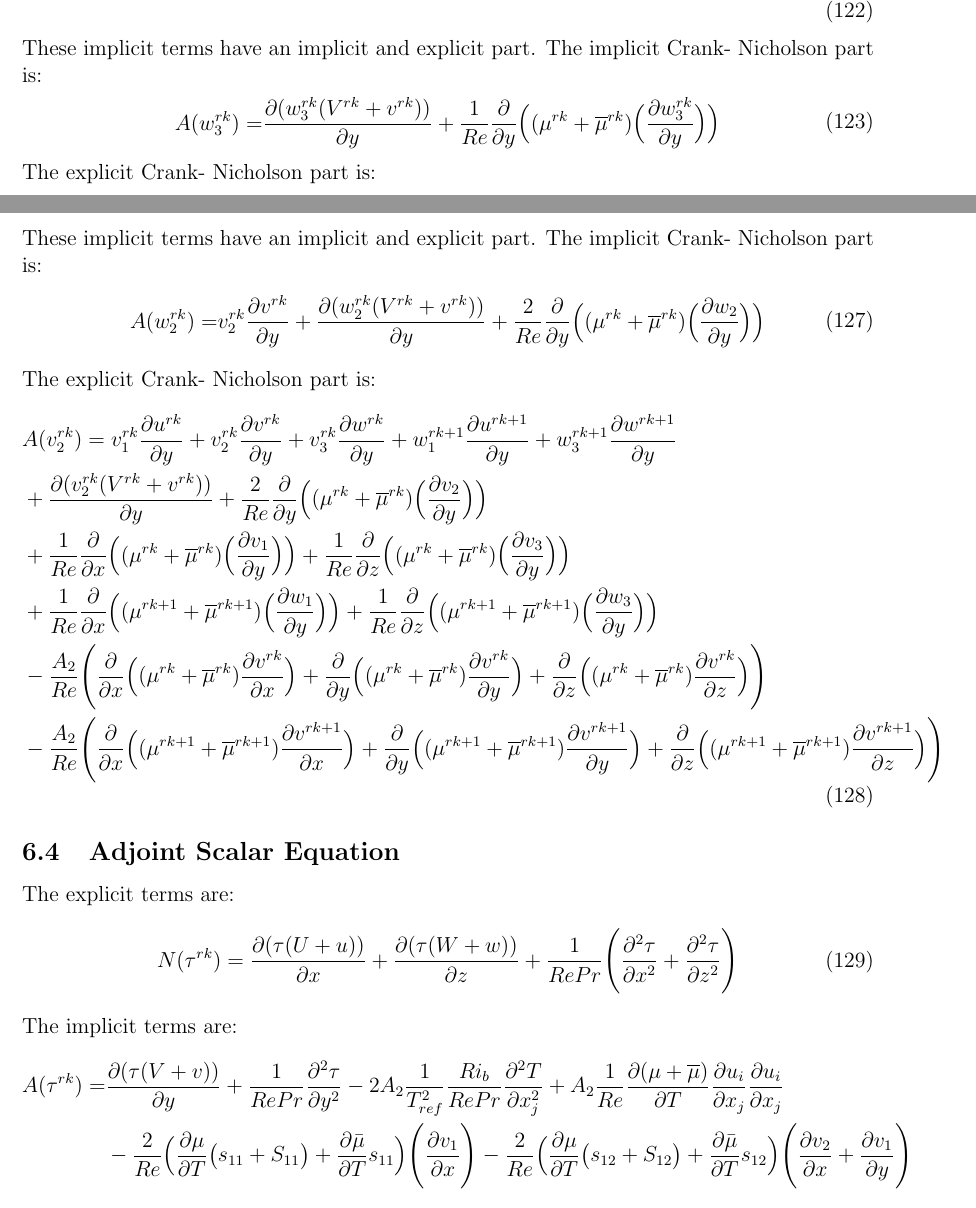
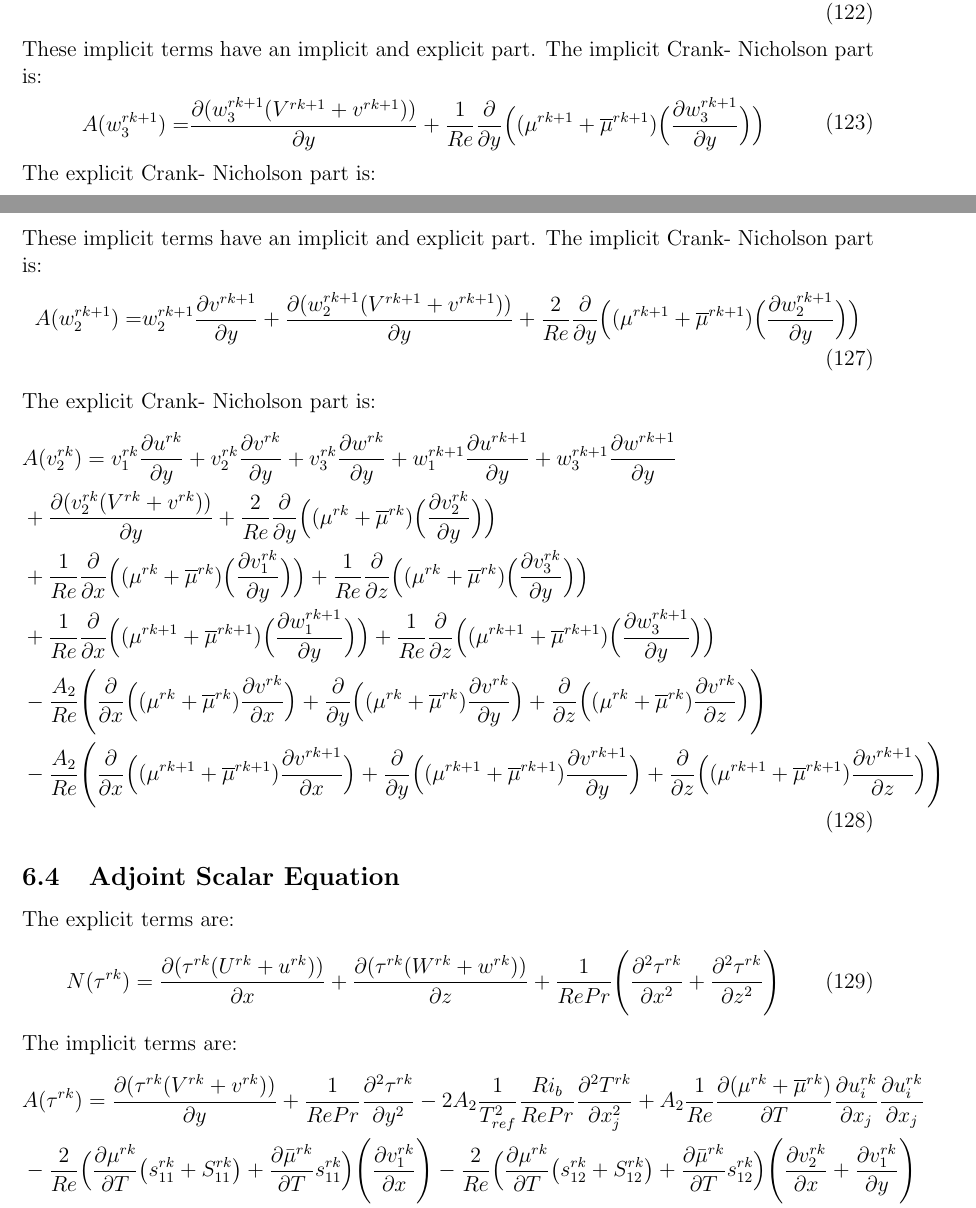
Before and after one commit to as9909/Non_Linear_Adjoint_Optimisation, a LaTeX document (Derivations/Adjoint_Optimisation.tex): two parts of pages 18 and 19 of 22, joined at a grey line, cut so that both start at the same text. Compiled offline with pdfLaTeX.

Commit message:
Declaring Variables and Small amends in derivation

```diff
--- a/Derivations/Adjoint_Optimisation.tex
+++ b/Derivations/Adjoint_Optimisation.tex
@@ -585,7 +585,7 @@ A(v_3^{rk})=&\frac{\partial (v_3^{rk}(V^{rk}+v^{rk}))}{\partial y}+\frac{1}{Re}\
 \end{split} \end{align}
 These implicit terms have an implicit and explicit part. The implicit Crank- Nicholson part is:
 \begin{align}\begin{split}
-A(w_3^{rk})=&\frac{\partial (w_3^{rk}(V^{rk}+v^{rk}))}{\partial y}+\frac{1}{Re}\frac{\partial}{\partial y}\Big(({\mu}^{rk}+\overline{\mu}^{rk})\Big(\frac{\partial w_3^{rk}}{\partial y}\Big)\Big)
+A(w_3^{rk+1})=&\frac{\partial (w_3^{rk+1}(V^{rk+1}+v^{rk+1}))}{\partial y}+\frac{1}{Re}\frac{\partial}{\partial y}\Big(({\mu}^{rk+1}+\overline{\mu}^{rk+1})\Big(\frac{\partial w_3^{rk+1}}{\partial y}\Big)\Big)
 \end{split} \end{align}
 The explicit Crank- Nicholson part is:
 \begin{align}\begin{split}
@@ -599,25 +599,25 @@ N(v_2^{rk})=&\frac{\partial (v_2^{rk}(U^{rk}+u^{rk}))}{\partial x}+\frac{\partia
 \end{split} \end{align}
 The implicit terms are:
 \begin{align}\begin{split}
-A(v_2^{rk})=&v_1^{rk}\frac{\partial u^{rk}}{\partial y}+v_2^{rk}\frac{\partial v^{rk}}{\partial y}+v_3^{rk}\frac{\partial w^{rk}}{\partial y}+\frac{\partial (v_2^{rk}(V^{rk}+v^{rk}))}{\partial y}+\frac{2}{Re}\frac{\partial}{\partial y}\Big(({\mu^{rk}}+\overline{\mu}^{rk})\Big(\frac{\partial v_2}{\partial y}\Big)\Big)\\&+\frac{1}{Re}\frac{\partial}{\partial x}\Big(({\mu^{rk}}+\overline{\mu}^{rk})\Big(\frac{\partial v_1}{\partial y}\Big)\Big)+\frac{1}{Re}\frac{\partial}{\partial z}\Big(({\mu}^{rk}+\overline{\mu}^{rk})\Big(\frac{\partial v_3}{\partial y}\Big)\Big)\\&-\frac{A_2}{Re}\Bigg(\frac{\partial}{\partial x}\Big((\mu^{rk}+\overline{\mu}^{rk})\frac{\partial v^{rk}}{\partial x}\Big)+\frac{\partial}{\partial y}\Big((\mu^{rk}+\overline{\mu}^{rk})\frac{\partial v^{rk}}{\partial y}\Big)+\frac{\partial}{\partial z}\Big((\mu^{rk}+\overline{\mu}^{rk})\frac{\partial v^{rk}}{\partial z}\Big)\Bigg)
+A(v_2^{rk})=&v_1^{rk}\frac{\partial u^{rk}}{\partial y}+v_2^{rk}\frac{\partial v^{rk}}{\partial y}+v_3^{rk}\frac{\partial w^{rk}}{\partial y}+\frac{\partial (v_2^{rk}(V^{rk}+v^{rk}))}{\partial y}+\frac{2}{Re}\frac{\partial}{\partial y}\Big(({\mu^{rk}}+\overline{\mu}^{rk})\Big(\frac{\partial v_2^{rk}}{\partial y}\Big)\Big)\\&+\frac{1}{Re}\frac{\partial}{\partial x}\Big(({\mu^{rk}}+\overline{\mu}^{rk})\Big(\frac{\partial v_1^{rk}}{\partial y}\Big)\Big)+\frac{1}{Re}\frac{\partial}{\partial z}\Big(({\mu}^{rk}+\overline{\mu}^{rk})\Big(\frac{\partial v_3^{rk}}{\partial y}\Big)\Big)\\&-\frac{A_2}{Re}\Bigg(\frac{\partial}{\partial x}\Big((\mu^{rk}+\overline{\mu}^{rk})\frac{\partial v^{rk}}{\partial x}\Big)+\frac{\partial}{\partial y}\Big((\mu^{rk}+\overline{\mu}^{rk})\frac{\partial v^{rk}}{\partial y}\Big)+\frac{\partial}{\partial z}\Big((\mu^{rk}+\overline{\mu}^{rk})\frac{\partial v^{rk}}{\partial z}\Big)\Bigg)
 \end{split} \end{align}
 These implicit terms have an implicit and explicit part. The implicit Crank- Nicholson part is:
 \begin{align}\begin{split}
-A(w_2^{rk})=&v_2^{rk}\frac{\partial v^{rk}}{\partial y}+\frac{\partial (w_2^{rk}(V^{rk}+v^{rk}))}{\partial y}+\frac{2}{Re}\frac{\partial}{\partial y}\Big(({\mu}^{rk}+\overline{\mu}^{rk})\Big(\frac{\partial w_2}{\partial y}\Big)\Big)
+A(w_2^{rk+1})=&w_2^{rk+1}\frac{\partial v^{rk+1}}{\partial y}+\frac{\partial (w_2^{rk+1}(V^{rk+1}+v^{rk+1}))}{\partial y}+\frac{2}{Re}\frac{\partial}{\partial y}\Big(({\mu}^{rk+1}+\overline{\mu}^{rk+1})\Big(\frac{\partial w_2^{rk+1}}{\partial y}\Big)\Big)
 \end{split} \end{align}
 The explicit Crank- Nicholson part is:
 \begin{align}\begin{split}
-&A(v_2^{rk})=v_1^{rk}\frac{\partial u^{rk}}{\partial y}+v_2^{rk}\frac{\partial v^{rk}}{\partial y}+v_3^{rk}\frac{\partial w^{rk}}{\partial y}+w_1^{rk+1}\frac{\partial u^{rk+1}}{\partial y}+w_3^{rk+1}\frac{\partial w^{rk+1}}{\partial y}\\&+\frac{\partial (v_2^{rk}(V^{rk}+v^{rk}))}{\partial y}+\frac{2}{Re}\frac{\partial}{\partial y}\Big(({\mu}^{rk}+\overline{\mu}^{rk})\Big(\frac{\partial v_2}{\partial y}\Big)\Big)\\&+\frac{1}{Re}\frac{\partial}{\partial x}\Big(({\mu}^{rk}+\overline{\mu}^{rk})\Big(\frac{\partial v_1}{\partial y}\Big)\Big)+\frac{1}{Re}\frac{\partial}{\partial z}\Big(({\mu}^{rk}+\overline{\mu}^{rk})\Big(\frac{\partial v_3}{\partial y}\Big)\Big)\\&+\frac{1}{Re}\frac{\partial}{\partial x}\Big(({\mu}^{rk+1}+\overline{\mu}^{rk+1})\Big(\frac{\partial w_1}{\partial y}\Big)\Big)+\frac{1}{Re}\frac{\partial}{\partial z}\Big(({\mu}^{rk+1}+\overline{\mu}^{rk+1})\Big(\frac{\partial w_3}{\partial y}\Big)\Big)\\&-\frac{A_2}{Re}\Bigg(\frac{\partial}{\partial x}\Big((\mu^{rk}+\overline{\mu}^{rk})\frac{\partial v^{rk}}{\partial x}\Big)+\frac{\partial}{\partial y}\Big((\mu^{rk}+\overline{\mu}^{rk})\frac{\partial v^{rk}}{\partial y}\Big)+\frac{\partial}{\partial z}\Big((\mu^{rk}+\overline{\mu}^{rk})\frac{\partial v^{rk}}{\partial z}\Big)\Bigg)\\&-\frac{A_2}{Re}\Bigg(\frac{\partial}{\partial x}\Big((\mu^{rk+1}+\overline{\mu}^{rk+1})\frac{\partial v^{rk+1}}{\partial x}\Big)+\frac{\partial}{\partial y}\Big((\mu^{rk+1}+\overline{\mu}^{rk+1})\frac{\partial v^{rk+1}}{\partial y}\Big)+\frac{\partial}{\partial z}\Big((\mu^{rk+1}+\overline{\mu}^{rk+1})\frac{\partial v^{rk+1}}{\partial z}\Big)\Bigg)
+&A(v_2^{rk})=v_1^{rk}\frac{\partial u^{rk}}{\partial y}+v_2^{rk}\frac{\partial v^{rk}}{\partial y}+v_3^{rk}\frac{\partial w^{rk}}{\partial y}+w_1^{rk+1}\frac{\partial u^{rk+1}}{\partial y}+w_3^{rk+1}\frac{\partial w^{rk+1}}{\partial y}\\&+\frac{\partial (v_2^{rk}(V^{rk}+v^{rk}))}{\partial y}+\frac{2}{Re}\frac{\partial}{\partial y}\Big(({\mu}^{rk}+\overline{\mu}^{rk})\Big(\frac{\partial v_2^{rk}}{\partial y}\Big)\Big)\\&+\frac{1}{Re}\frac{\partial}{\partial x}\Big(({\mu}^{rk}+\overline{\mu}^{rk})\Big(\frac{\partial v_1^{rk}}{\partial y}\Big)\Big)+\frac{1}{Re}\frac{\partial}{\partial z}\Big(({\mu}^{rk}+\overline{\mu}^{rk})\Big(\frac{\partial v_3^{rk}}{\partial y}\Big)\Big)\\&+\frac{1}{Re}\frac{\partial}{\partial x}\Big(({\mu}^{rk+1}+\overline{\mu}^{rk+1})\Big(\frac{\partial w_1^{rk+1}}{\partial y}\Big)\Big)+\frac{1}{Re}\frac{\partial}{\partial z}\Big(({\mu}^{rk+1}+\overline{\mu}^{rk+1})\Big(\frac{\partial w_3^{rk+1}}{\partial y}\Big)\Big)\\&-\frac{A_2}{Re}\Bigg(\frac{\partial}{\partial x}\Big((\mu^{rk}+\overline{\mu}^{rk})\frac{\partial v^{rk}}{\partial x}\Big)+\frac{\partial}{\partial y}\Big((\mu^{rk}+\overline{\mu}^{rk})\frac{\partial v^{rk}}{\partial y}\Big)+\frac{\partial}{\partial z}\Big((\mu^{rk}+\overline{\mu}^{rk})\frac{\partial v^{rk}}{\partial z}\Big)\Bigg)\\&-\frac{A_2}{Re}\Bigg(\frac{\partial}{\partial x}\Big((\mu^{rk+1}+\overline{\mu}^{rk+1})\frac{\partial v^{rk+1}}{\partial x}\Big)+\frac{\partial}{\partial y}\Big((\mu^{rk+1}+\overline{\mu}^{rk+1})\frac{\partial v^{rk+1}}{\partial y}\Big)+\frac{\partial}{\partial z}\Big((\mu^{rk+1}+\overline{\mu}^{rk+1})\frac{\partial v^{rk+1}}{\partial z}\Big)\Bigg)
 \end{split} \end{align}
 
 \subsection{Adjoint Scalar Equation}
 The explicit terms are:
 \begin{align}\begin{split}
-&N(\tau^{rk})=\frac{\partial(\tau(U+u))}{\partial x}+\frac{\partial(\tau(W+w))}{\partial z}+\frac{1}{RePr}\Bigg(\frac{\partial^2\tau}{\partial x^2}+\frac{\partial^2\tau}{\partial z^2}\Bigg)
+&N(\tau^{rk})=\frac{\partial(\tau^{rk}(U^{rk}+u^{rk}))}{\partial x}+\frac{\partial(\tau^{rk}(W^{rk}+w^{rk}))}{\partial z}+\frac{1}{RePr}\Bigg(\frac{\partial^2\tau^{rk}}{\partial x^2}+\frac{\partial^2\tau^{rk}}{\partial z^2}\Bigg)
 \end{split} \end{align}
 The implicit terms are:
 \begin{align}\begin{split}
-A(\tau^{rk})=&\frac{\partial(\tau(V+v))}{\partial y}+\frac{1}{RePr}\frac{\partial^2\tau}{\partial y^2}-2A_2\frac{1}{T_{ref}^2}\frac{Ri_b}{Re Pr}\frac{\partial^2 T}{\partial x_j^2}+A_2\frac{1}{Re}\frac{\partial (\mu+\overline{\mu})}{\partial T}\frac{\partial u_{i}}{\partial x_j}\frac{\partial u_{i}}{\partial x_j}\\&-\frac{2}{Re}\Big(\frac{\partial\mu}{\partial T}\big(s_{11}+S_{11}\big)+\frac{\partial\bar{\mu}}{\partial T}s_{11}\Big)\Bigg(\frac{\partial v_1}{\partial x}\Bigg)-\frac{2}{Re}\Big(\frac{\partial\mu}{\partial T}\big(s_{12}+S_{12}\big)+\frac{\partial\bar{\mu}}{\partial T}s_{12}\Big)\Bigg(\frac{\partial v_2}{\partial x}+\frac{\partial v_1}{\partial y}\Bigg)\\&-\frac{2}{Re}\Big(\frac{\partial\mu}{\partial T}\big(s_{13}+S_{13}\big)+\frac{\partial\bar{\mu}}{\partial T}s_{13}\Big)\Bigg(\frac{\partial v_3}{\partial x}+\frac{\partial v_1}{\partial z}\Bigg)-\frac{2}{Re}\Big(\frac{\partial\mu}{\partial T}\big(s_{33}+S_{33}\big)+\frac{\partial\bar{\mu}}{\partial T}s_{33}\Big)\frac{\partial v_3}{\partial z}\\&-\frac{2}{Re}\Big(\frac{\partial\mu}{\partial T}\big(s_{23}+S_{23}\big)+\frac{\partial\bar{\mu}}{\partial T}s_{23}\Big)\Bigg(\frac{\partial v_2}{\partial z}+\frac{\partial v_3}{\partial y}\Bigg)-\frac{2}{Re}\Big(\frac{\partial\mu}{\partial T}\big(s_{22}+S_{22}\big)+\frac{\partial\bar{\mu}}{\partial T}s_{22}\Big)\frac{\partial v_2}{\partial y}\\&+Ri_b(n_1v_1+n_2v_2+n_3v_3)
+&A(\tau^{rk})=\frac{\partial(\tau^{rk}(V^{rk}+v^{rk}))}{\partial y}+\frac{1}{RePr}\frac{\partial^2\tau^{rk}}{\partial y^2}-2A_2\frac{1}{T_{ref}^2}\frac{Ri_b}{Re Pr}\frac{\partial^2 T^{rk}}{\partial x_j^2}+A_2\frac{1}{Re}\frac{\partial (\mu^{rk}+\overline{\mu}^{rk})}{\partial T}\frac{\partial u_{i}^{rk}}{\partial x_j}\frac{\partial u_{i}^{rk}}{\partial x_j}\\&-\frac{2}{Re}\Big(\frac{\partial\mu^{rk}}{\partial T}\big(s_{11}^{rk}+S_{11}^{rk}\big)+\frac{\partial\bar{\mu}^{rk}}{\partial T}s_{11}^{rk}\Big)\Bigg(\frac{\partial v_1^{rk}}{\partial x}\Bigg)-\frac{2}{Re}\Big(\frac{\partial\mu^{rk}}{\partial T}\big(s_{12}^{rk}+S_{12}^{rk}\big)+\frac{\partial\bar{\mu}^{rk}}{\partial T}s_{12}^{rk}\Big)\Bigg(\frac{\partial v_2^{rk}}{\partial x}+\frac{\partial v_1^{rk}}{\partial y}\Bigg)\\&-\frac{2}{Re}\Big(\frac{\partial\mu^{rk}}{\partial T}\big(s_{13}^{rk}+S_{13}^{rk}\big)+\frac{\partial\bar{\mu}^{rk}}{\partial T}s_{13}^{rk}\Big)\Bigg(\frac{\partial v_3^{rk}}{\partial x}+\frac{\partial v_1^{rk}}{\partial z}\Bigg)-\frac{2}{Re}\Big(\frac{\partial\mu^{rk}}{\partial T}\big(s_{33}^{rk}+S_{33}^{rk}\big)+\frac{\partial\bar{\mu}^{rk}}{\partial T}s_{33}^{rk}\Big)\frac{\partial v_3^{rk}}{\partial z}\\&-\frac{2}{Re}\Big(\frac{\partial\mu^{rk}}{\partial T}\big(s_{23}^{rk}+S_{23}^{rk}\big)+\frac{\partial\bar{\mu}^{rk}}{\partial T}s_{23}^{rk}\Big)\Bigg(\frac{\partial v_2^{rk}}{\partial z}+\frac{\partial v_3^{rk}}{\partial y}\Bigg)-\frac{2}{Re}\Big(\frac{\partial\mu^{rk}}{\partial T}\big(s_{22}^{rk}+S_{22}^{rk}\big)+\frac{\partial\bar{\mu}^{rk}}{\partial T}s_{22}\Big)\frac{\partial v_2^{rk}}{\partial y}\\&+Ri_b(n_1v_1^{rk}+n_2v_2^{rk}+n_3v_3^{rk})
 \end{split}
 \end{align}
 
```
Also changed, not shown: Codes/symbolic_spline.m (+19 -1 lines), Derivations/Adjoint_Optimisation.pdf, Derivations/Adjoint_Optimisation.tex (2 more changed lines), 1 other file.
